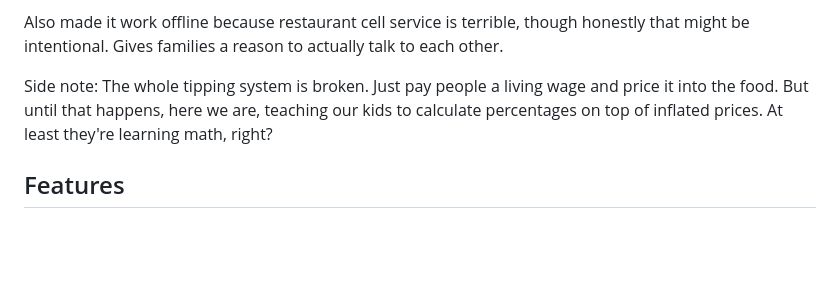
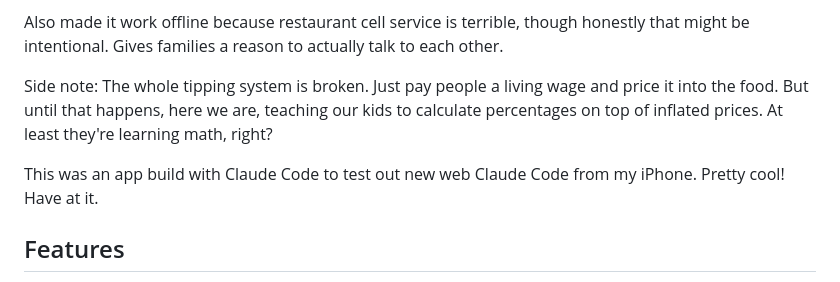
Before and after one commit to kgigger/tip-calculator, a Markdown page: README.md, the part around the change. Rendered like a GitHub page; blank space fills up the shorter version.

Commit message:
Update README with app build information
Added a note about the app being built with Claude Code.

```diff
--- a/README.md
+++ b/README.md
@@ -11,6 +11,8 @@ The "Learn Math" feature shows the actual calculations step by step. Now when we
 Also made it work offline because restaurant cell service is terrible, though honestly that might be intentional. Gives families a reason to actually talk to each other.
 
 Side note: The whole tipping system is broken. Just pay people a living wage and price it into the food. But until that happens, here we are, teaching our kids to calculate percentages on top of inflated prices. At least they're learning math, right?
+
+This was an app build with Claude Code to test out new web Claude Code from my iPhone. Pretty cool! Have at it.
 
 ## Features
 
```
